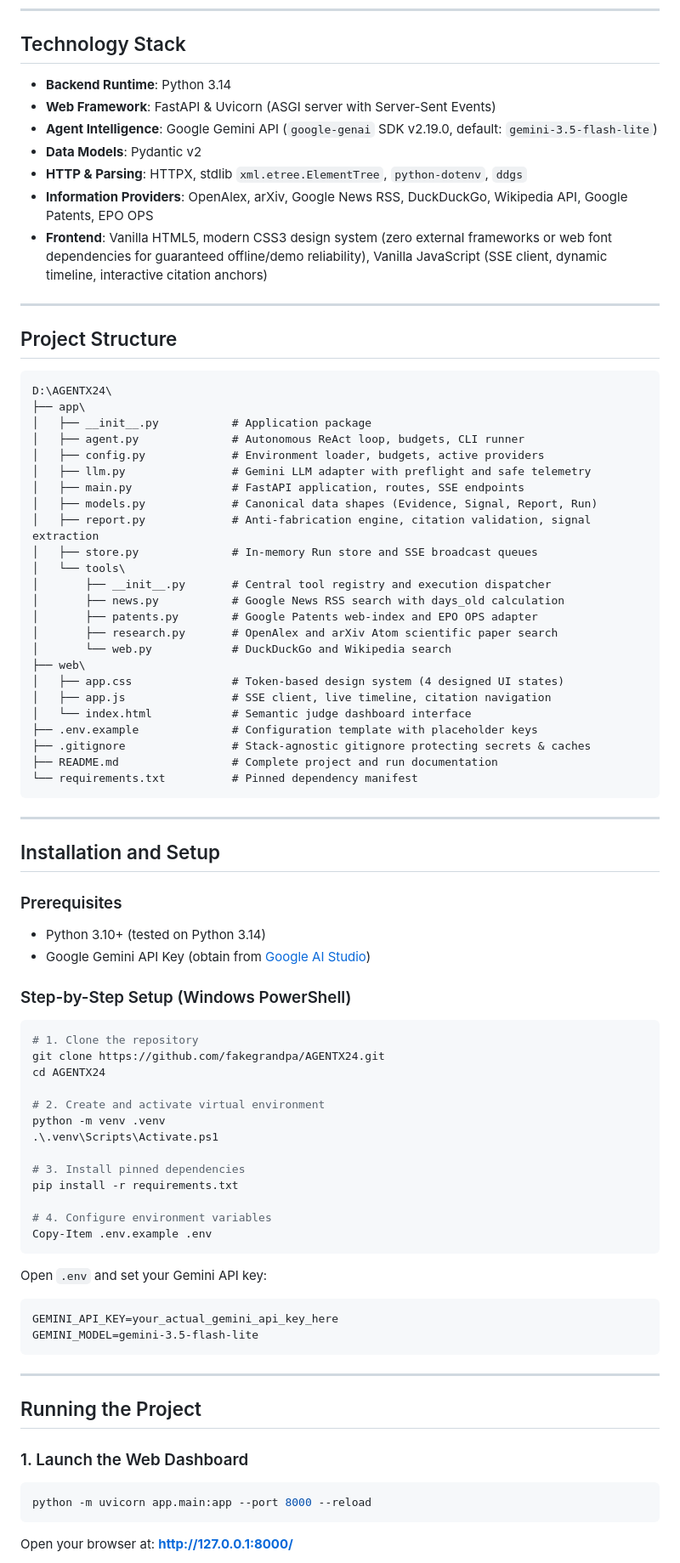
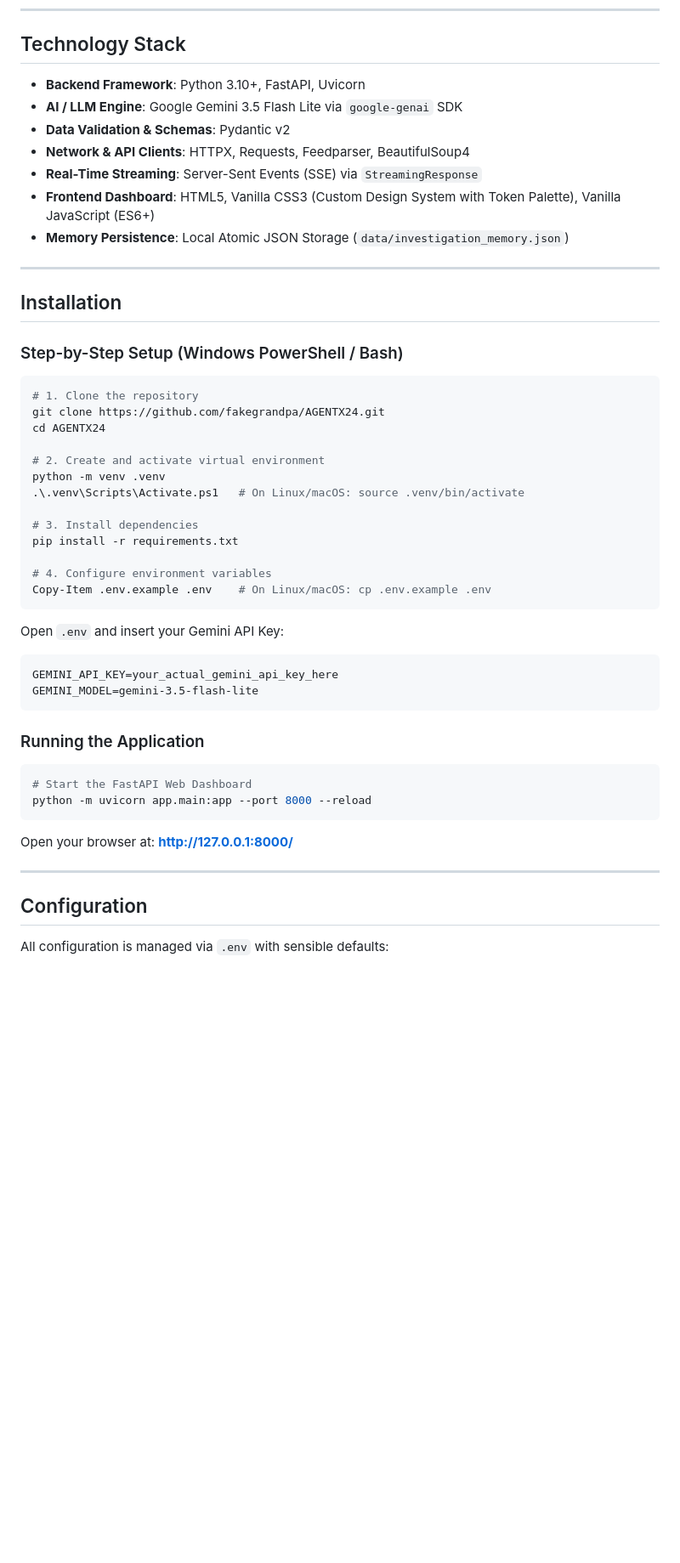
Before and after one commit to fakegrandpa/AGENTX24, a Markdown page: README.md, the part around one of its changes. Shown at 85% size. Rendered like a GitHub page; blank space fills up the shorter version.

````diff
--- a/README.md
+++ b/README.md
@@ -150,54 +198,19 @@ Subsequent Investigation
 
 ## Technology Stack
 
-- **Backend Runtime**: Python 3.14
-- **Web Framework**: FastAPI & Uvicorn (ASGI server with Server-Sent Events)
-- **Agent Intelligence**: Google Gemini API (`google-genai` SDK v2.19.0, default: `gemini-3.5-flash-lite`)
-- **Data Models**: Pydantic v2
-- **HTTP & Parsing**: HTTPX, stdlib `xml.etree.ElementTree`, `python-dotenv`, `ddgs`
-- **Information Providers**: OpenAlex, arXiv, Google News RSS, DuckDuckGo, Wikipedia API, Google Patents, EPO OPS
-- **Frontend**: Vanilla HTML5, modern CSS3 design system (zero external frameworks or web font dependencies for guaranteed offline/demo reliability), Vanilla JavaScript (SSE client, dynamic timeline, interactive citation anchors)
+- **Backend Framework**: Python 3.10+, FastAPI, Uvicorn
+- **AI / LLM Engine**: Google Gemini 3.5 Flash Lite via `google-genai` SDK
+- **Data Validation & Schemas**: Pydantic v2
+- **Network & API Clients**: HTTPX, Requests, Feedparser, BeautifulSoup4
+- **Real-Time Streaming**: Server-Sent Events (SSE) via `StreamingResponse`
+- **Frontend Dashboard**: HTML5, Vanilla CSS3 (Custom Design System with Token Palette), Vanilla JavaScript (ES6+)
+- **Memory Persistence**: Local Atomic JSON Storage (`data/investigation_memory.json`)
 
 ---
 
-## Project Structure
+## Installation
 
-```
-D:\AGENTX24\
-├── app\
-│   ├── __init__.py           # Application package
-│   ├── agent.py              # Autonomous ReAct loop, budgets, CLI runner
-│   ├── config.py             # Environment loader, budgets, active providers
-│   ├── llm.py                # Gemini LLM adapter with preflight and safe telemetry
-│   ├── main.py               # FastAPI application, routes, SSE endpoints
-│   ├── models.py             # Canonical data shapes (Evidence, Signal, Report, Run)
-│   ├── report.py             # Anti-fabrication engine, citation validation, signal extraction
-│   ├── store.py              # In-memory Run store and SSE broadcast queues
-│   └── tools\
-│       ├── __init__.py       # Central tool registry and execution dispatcher
-│       ├── news.py           # Google News RSS search with days_old calculation
-│       ├── patents.py        # Google Patents web-index and EPO OPS adapter
-│       ├── research.py       # OpenAlex and arXiv Atom scientific paper search
-│       └── web.py            # DuckDuckGo and Wikipedia search
-├── web\
-│   ├── app.css               # Token-based design system (4 designed UI states)
-│   ├── app.js                # SSE client, live timeline, citation navigation
-│   └── index.html            # Semantic judge dashboard interface
-├── .env.example              # Configuration template with placeholder keys
-├── .gitignore                # Stack-agnostic gitignore protecting secrets & caches
-├── README.md                 # Complete project and run documentation
-└── requirements.txt          # Pinned dependency manifest
-```
-
----
-
-## Installation and Setup
-
-### Prerequisites
-- Python 3.10+ (tested on Python 3.14)
-- Google Gemini API Key (obtain from [Google AI Studio](https://aistudio.google.com/))
-
-### Step-by-Step Setup (Windows PowerShell)
+### Step-by-Step Setup (Windows PowerShell / Bash)
 
 ```powershell
 # 1. Clone the repository
@@ -206,28 +219,33 @@ cd AGENTX24
 
 # 2. Create and activate virtual environment
 python -m venv .venv
-.\.venv\Scripts\Activate.ps1
+.\.venv\Scripts\Activate.ps1   # On Linux/macOS: source .venv/bin/activate
 
-# 3. Install pinned dependencies
+# 3. Install dependencies
 pip install -r requirements.txt
 
 # 4. Configure environment variables
-Copy-Item .env.example .env
+Copy-Item .env.example .env    # On Linux/macOS: cp .env.example .env
 ```
 
-Open `.env` and set your Gemini API key:
+Open `.env` and insert your Gemini API Key:
 ```dotenv
 GEMINI_API_KEY=your_actual_gemini_api_key_here
 GEMINI_MODEL=gemini-3.5-flash-lite
 ```
 
+### Running the Application
+
+```powershell
+# Start the FastAPI Web Dashboard
+python -m uvicorn app.main:app --port 8000 --reload
+```
+
+Open your browser at: **[http://127.0.0.1:8000/](http://127.0.0.1:8000/)**
+
 ---
 
-## Running the Project
+## Configuration
 
-### 1. Launch the Web Dashboard
-```powershell
-python -m uvicorn app.main:app --port 8000 --reload
-```
-Open your browser at: **[http://127.0.0.1:8000/](http://127.0.0.1:8000/)**
+All configuration is managed via `.env` with sensible defaults:
 
````
Also changed, not shown: other parts of README.md (+195 -133 lines).
